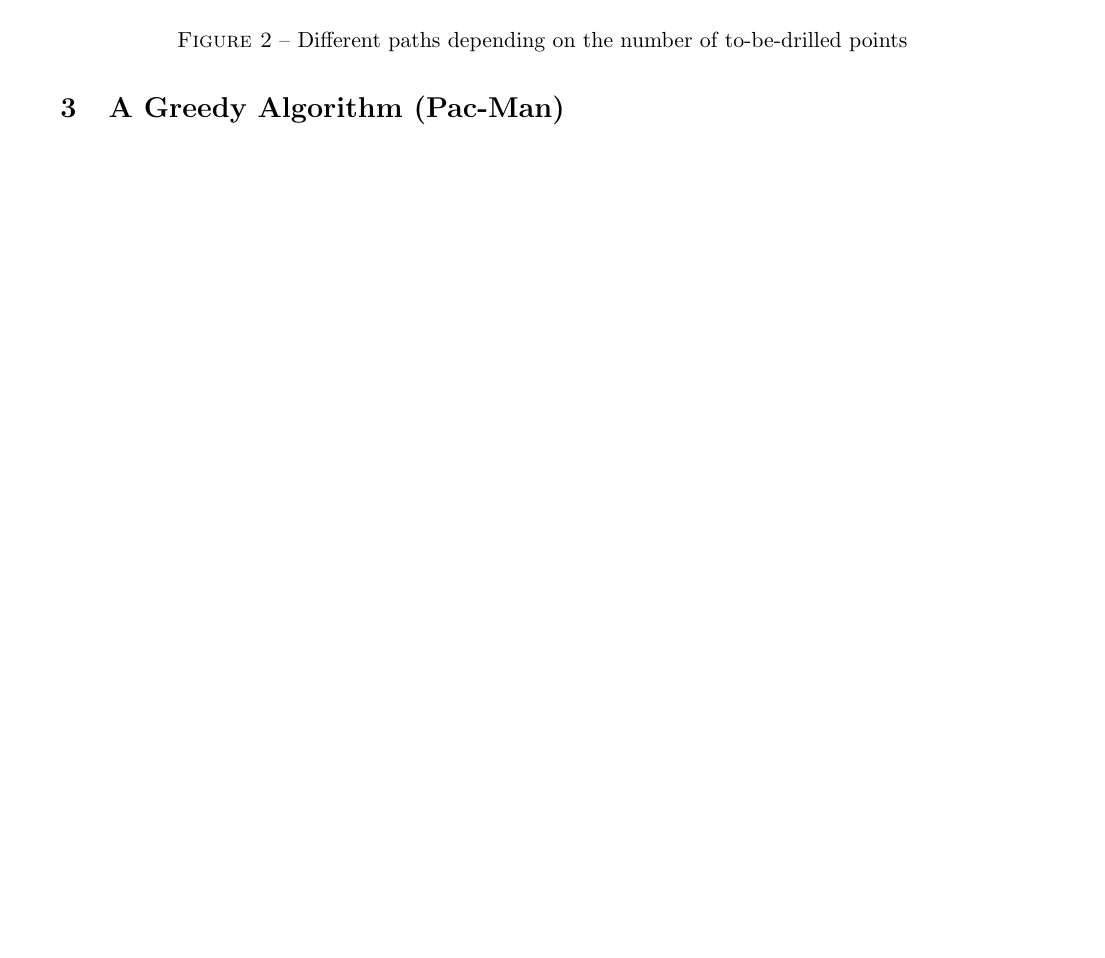
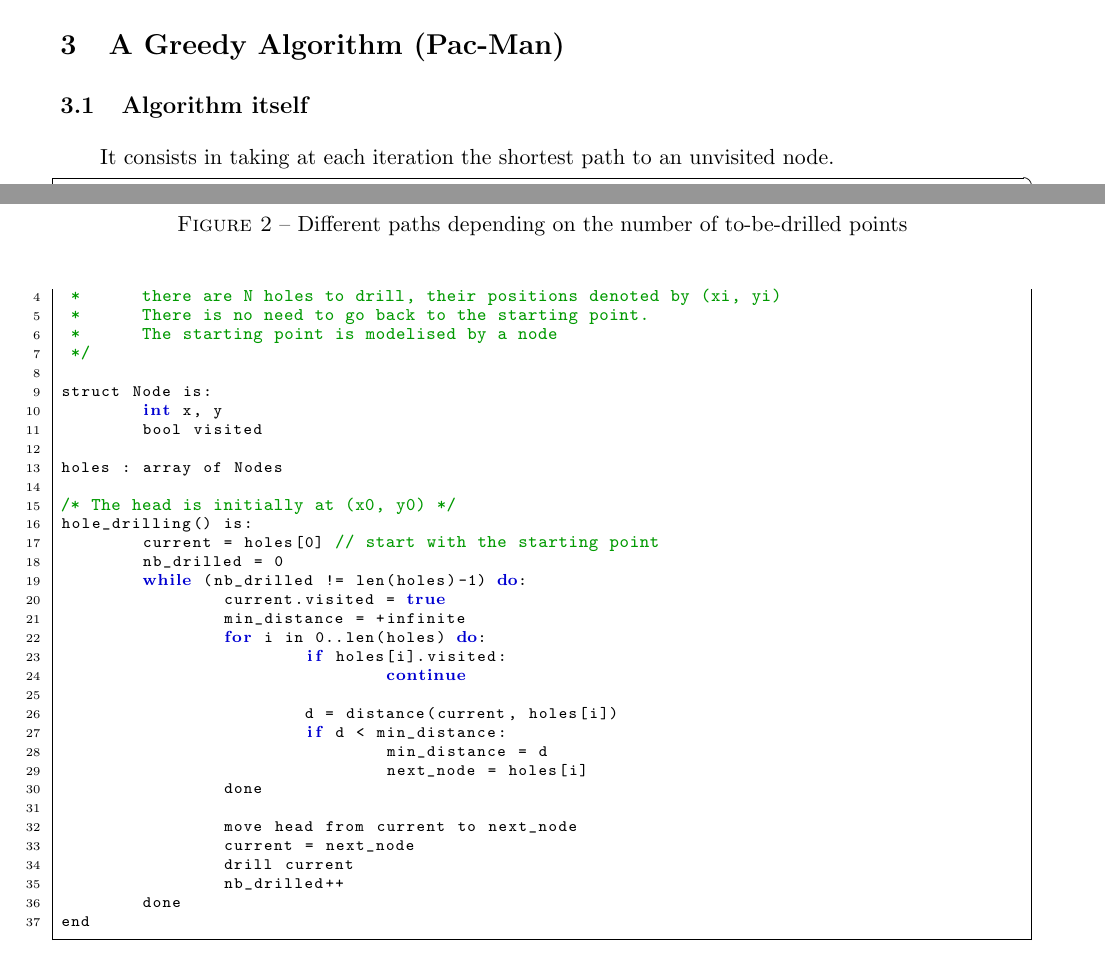
Before and after one commit to loic-vial/mosig_app, a LaTeX document (hole-drilling/hole-drilling.tex): part of page 3 of 6 before the commit and two parts of pages 2 and 3 of 6 after it, the two joined at a grey line, cut so that both start at the same text, the shorter picture padded with empty space. Compiled offline with pdfLaTeX.

Commit message:
Greedy algorithm added in the .tex

```diff
--- a/hole-drilling/hole-drilling.tex
+++ b/hole-drilling/hole-drilling.tex
@@ -306,6 +306,49 @@ Hence, the algorithm is \textbf{not} an $\alpha$-approximation.
 
 
 \section{A Greedy Algorithm (Pac-Man)}
+\subsection{Algorithm itself}
+It consists in taking at each iteration the shortest path to an unvisited node.
+
+\begin{lstlisting}
+/**
+ * Let's suppose :
+ *	the starting point is (x0, y0)
+ *	there are N holes to drill, their positions denoted by (xi, yi)
+ *	There is no need to go back to the starting point.
+ *	The starting point is modelised by a node
+ */
+
+struct Node is:
+	int x, y
+	bool visited
+
+holes : array of Nodes
+
+/* The head is initially at (x0, y0) */
+hole_drilling() is:
+	current = holes[0] // start with the starting point
+	nb_drilled = 0
+	while (nb_drilled != len(holes)-1) do:
+		current.visited = true
+		min_distance = +infinite
+		for i in 0..len(holes) do:
+			if holes[i].visited:
+				continue
+
+			d = distance(current, holes[i])
+			if d < min_distance:
+				min_distance = d
+				next_node = holes[i]
+		done
+
+		move head from current to next_node
+		current = next_node
+		drill current
+		nb_drilled++
+	done
+end
+\end{lstlisting}
+
 \subsection{Proof that Pac-Man is not optimal}
 
 \section{Minimal spanning tree algorithm}
```
